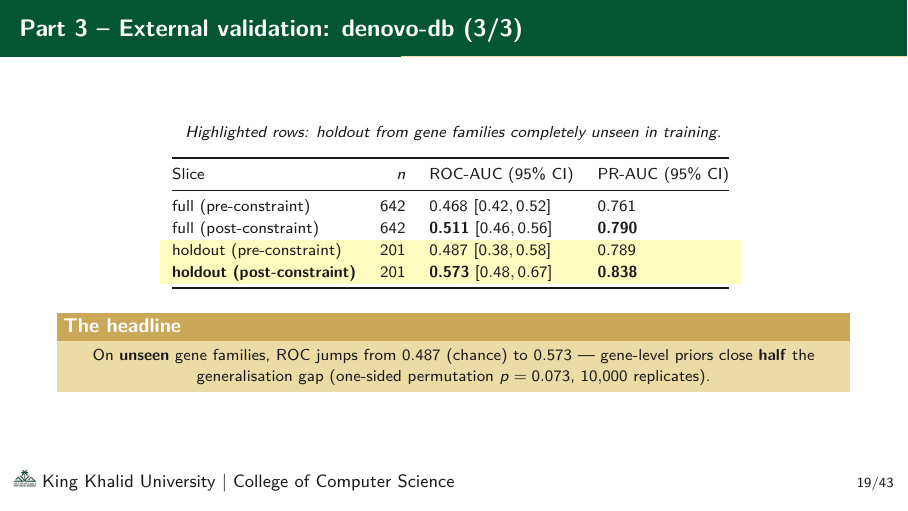
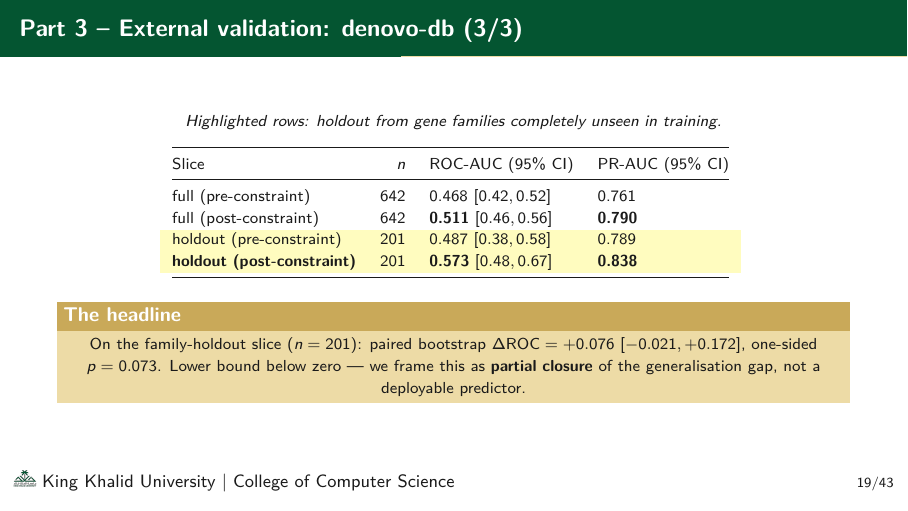
Before and after one commit to RayanAlDwlah/Genetic-Mutation-Detection-project, LaTeX slides (report/academic/defense.tex): page 20 of 44. Compiled offline with pdfLaTeX.

Commit message:
defense: B3 — denovo-db slide uses paired bootstrap, not permutation
The previous text conflated two separate tests: a 10,000-replicate
label-permutation test of H₀: AUC_post ≤ 0.5 (p_perm = 0.0744,
denovo_significance.json) and a paired bootstrap on Δ = AUC_post −
AUC_pre (p_paired = 0.073, denovo_paired_bootstrap.csv). They both
round to ~0.07 by coincidence but test different nulls.

The Δ claim ("constraint added value") needs the paired bootstrap.
Replace the alert block with the paired bootstrap formulation
(point +0.076, CI [-0.021, +0.172], p = 0.073) and explicitly note
the CI lower bound below zero so the framing is "partial closure",
not a deployable predictor — matches thesis Sec 5.6.9 verbatim.

```diff
--- a/report/academic/defense.tex
+++ b/report/academic/defense.tex
@@ -625,10 +625,11 @@
   \vspace{0.6em}
   \begin{alertblock}{The headline}
     \centering
-    On \textbf{unseen} gene families, ROC jumps from 0.487 (chance)
-    to 0.573 --- gene-level priors close \textbf{half} the
-    generalisation gap (one-sided permutation $p = 0.073$,
-    $10{,}000$ replicates).
+    On the family-holdout slice ($n=201$): paired bootstrap
+    $\Delta\text{ROC} = +0.076$ $[-0.021, +0.172]$, one-sided
+    $p = 0.073$. Lower bound below zero --- we frame this as
+    \textbf{partial closure} of the generalisation gap, not a
+    deployable predictor.
   \end{alertblock}
 \end{frame}
 
```
